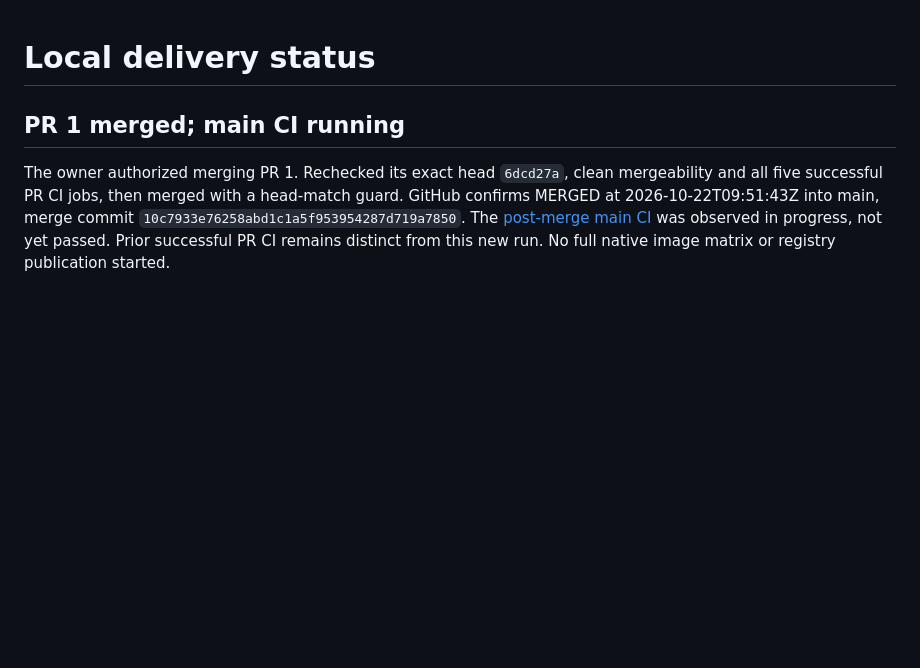
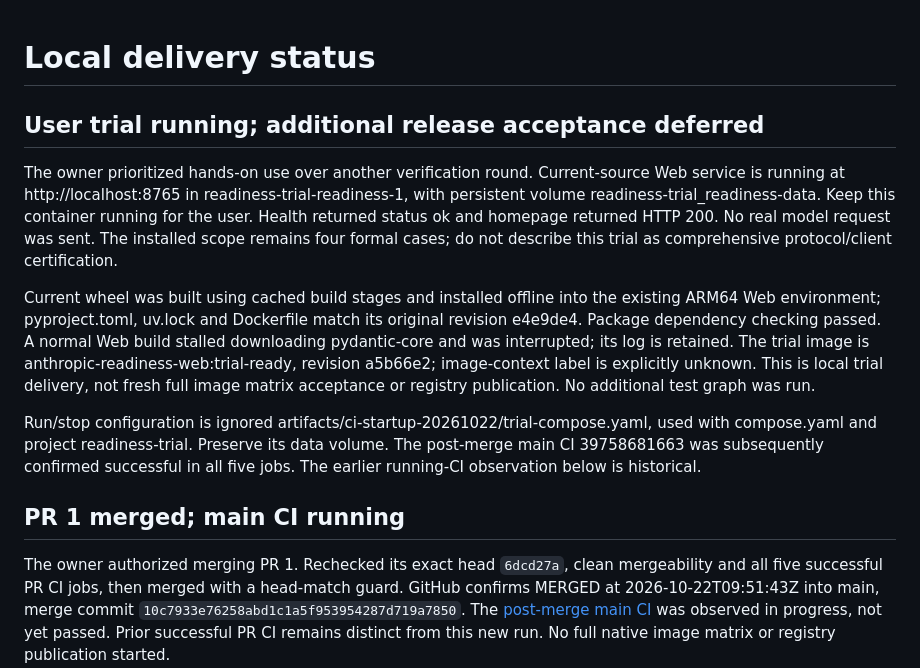
Before and after one commit to sleetdrop/anthropic-readiness, a Markdown page: docs/CONTINUE.md, the part around the change. Drawn GitHub-style; blank space fills up the shorter version.

Commit message:
docs: hand off running local web trial

```diff
--- a/docs/CONTINUE.md
+++ b/docs/CONTINUE.md
@@ -1,4 +1,26 @@
 # Local delivery status
+
+## User trial running; additional release acceptance deferred
+
+The owner prioritized hands-on use over another verification round. Current-source
+Web service is running at http://localhost:8765 in readiness-trial-readiness-1,
+with persistent volume readiness-trial_readiness-data. Keep this container
+running for the user. Health returned status ok and homepage returned HTTP 200.
+No real model request was sent. The installed scope remains four formal cases;
+do not describe this trial as comprehensive protocol/client certification.
+
+Current wheel was built using cached build stages and installed offline into the
+existing ARM64 Web environment; pyproject.toml, uv.lock and Dockerfile match its
+original revision e4e9de4. Package dependency checking passed. A normal Web build
+stalled downloading pydantic-core and was interrupted; its log is retained. The
+trial image is anthropic-readiness-web:trial-ready, revision a5b66e2; image-context
+label is explicitly unknown. This is local trial delivery, not fresh full image
+matrix acceptance or registry publication. No additional test graph was run.
+
+Run/stop configuration is ignored artifacts/ci-startup-20261022/trial-compose.yaml,
+used with compose.yaml and project readiness-trial. Preserve its data volume.
+The post-merge main CI 39758681663 was subsequently confirmed successful in all
+five jobs. The earlier running-CI observation below is historical.
 
 ## PR 1 merged; main CI running
 
```
Also changed, not shown: docs/harness/progress.md (+21 -0 lines), 1 other file.
